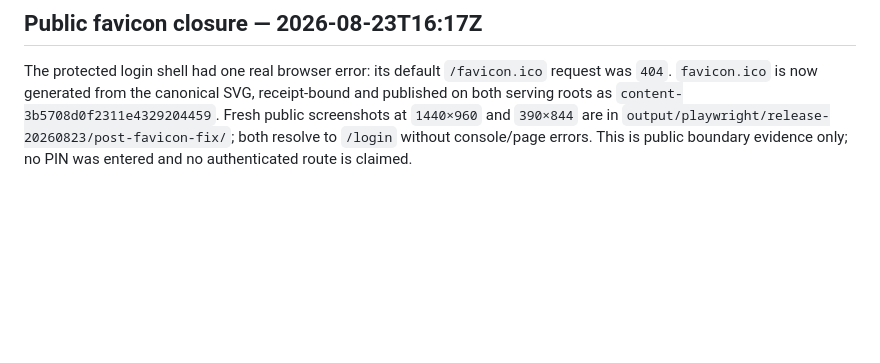
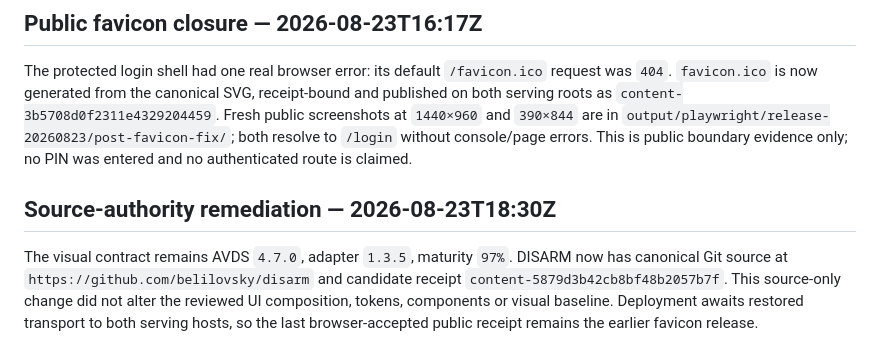
Before and after one commit to belilovsky/disarm, a Markdown page: docs/audit/AVDS_UI_UX_2026-08-23.md, the part around the change. Rendered like a GitHub page; blank space fills up the shorter version.

```diff
--- a/docs/audit/AVDS_UI_UX_2026-08-23.md
+++ b/docs/audit/AVDS_UI_UX_2026-08-23.md
@@ -112,3 +112,12 @@ The adapter/release contract remains AV DS `4.7.0`, adapter `1.3.5`, maturity `9
 ## Public favicon closure — 2026-08-23T16:17Z
 
 The protected login shell had one real browser error: its default `/favicon.ico` request was `404`. `favicon.ico` is now generated from the canonical SVG, receipt-bound and published on both serving roots as `content-3b5708d0f2311e4329204459`. Fresh public screenshots at `1440×960` and `390×844` are in `output/playwright/release-20260823/post-favicon-fix/`; both resolve to `/login` without console/page errors. This is public boundary evidence only; no PIN was entered and no authenticated route is claimed.
+
+## Source-authority remediation — 2026-08-23T18:30Z
+
+The visual contract remains AVDS `4.7.0`, adapter `1.3.5`, maturity `97%`.
+DISARM now has canonical Git source at `https://github.com/belilovsky/disarm`
+and candidate receipt `content-5879d3b42cb8bf48b2057b7f`. This source-only
+change did not alter the reviewed UI composition, tokens, components or visual
+baseline. Deployment awaits restored transport to both serving hosts, so the
+last browser-accepted public receipt remains the earlier favicon release.
```
Also changed, not shown: docs/audits/platform-integration-2026-08-23.md (+47 -0 lines).
